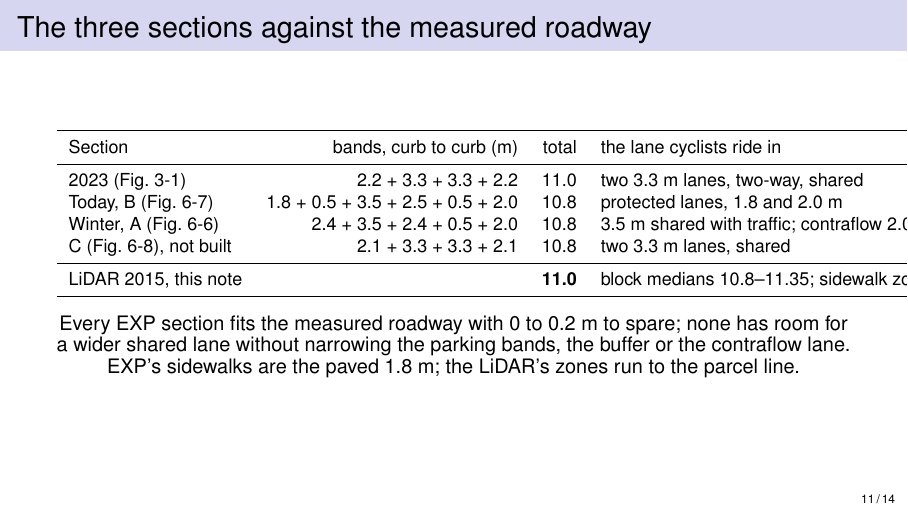
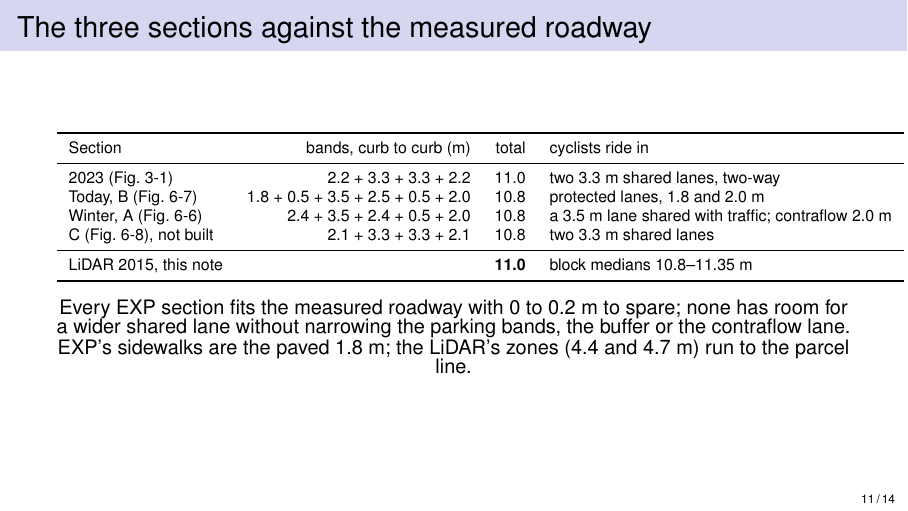
Before and after one commit to OpenMobilityData/Terrebonne-open-sources, LaTeX slides (2015-lidar-terrebonne-street-width/derived/terrebonne_street_width_deck_en.tex): page 11 of 14. Compiled offline with pdfLaTeX.

Commit message:
Street width deck: comparison table fitted
Co-Authored-By: Claude Fable 5.1 <noreply@anthropic.com>
Claude-Session: https://claude.ai/code/session_01DdMD1Uw5nL7V28pRY7N1Sd

```diff
--- a/2015-lidar-terrebonne-street-width/derived/terrebonne_street_width_deck_en.tex
+++ b/2015-lidar-terrebonne-street-width/derived/terrebonne_street_width_deck_en.tex
@@ -22,12 +22,12 @@
 \begin{frame}{The street in 2023: EXP\textquoteright{}s Figure 3-1}\centering\includegraphics[height=0.6\textheight]{../raw/exp2023_fig3-1_configuration_2023.png}\\{\small 1.8 sidewalk | 2.2 parking | 3.3 | 3.3 | 2.2 parking | 1.8 sidewalk: \textbf{11.0 m curb to curb}; Table 3-1: « Largeur de la chaussée: environ 11 m », « Emprise fonctionnelle: environ 14,6 m ». The LiDAR reads the same 11.0 m.}\\{\tiny Source: EXP, Étude de mobilité sur la rue de Terrebonne, Sept.~2023, report p.~25 (PDF p.~36).}\end{frame}
 \begin{frame}{The street today: Aménagement B, built in 2024 (EXP Figure 6-7)}\centering\includegraphics[height=0.6\textheight]{../raw/exp2023_fig6-7_amenagement_B.png}\\{\small 1.8 sidewalk | 1.8 bike lane | 0.5 buffer | 3.5 traffic lane | 2.5 parking | 0.5 buffer | 2.0 bike lane | 1.8 sidewalk: \textbf{10.8 m curb to curb} in the 11.0 m roadway; one-way motor traffic, a protected lane each way.}\\{\tiny Source: EXP 2023, report p.~72 (PDF p.~83). The borough\textquoteright{}s 2024 file describes the built layout as one lane protected by bollards, the other by the remaining parking band.}\end{frame}
 \begin{frame}{The winter layout, assumed to be Aménagement A (EXP Figure 6-6)}\centering\includegraphics[height=0.6\textheight]{../raw/exp2023_fig6-6_amenagement_A.png}\\{\small 1.8 | 2.4 parking | 3.5 « chaussée désignée » | 2.4 parking | 0.5 buffer | 2.0 contraflow lane | 1.8: \textbf{10.8 m curb to curb}. Assumption: the Nov.~2 file keeps the contraflow lane and turns the lane running with traffic into parking; applied to B\textquoteright{}s bands that gives 2.3 + 3.5 + 2.5 + 0.5 + 2.0 = 10.8 m, the same arithmetic. No marking plan has been released.}\\{\tiny Source: EXP 2023, report p.~72 (PDF p.~83); borough file 1266880005, Nov.~2, 2026.}\end{frame}
-\begin{frame}{The three sections against the measured roadway}\centering\footnotesize\begin{tabular}{lrrl}\toprule Section & bands, curb to curb (m) & total & the lane cyclists ride in\\ \midrule
-2023 (Fig.~3-1) & 2.2 + 3.3 + 3.3 + 2.2 & 11.0 & two 3.3 m lanes, two-way, shared\\
+\begin{frame}{The three sections against the measured roadway}\centering\scriptsize\begin{tabular}{lrrl}\toprule Section & bands, curb to curb (m) & total & cyclists ride in\\ \midrule
+2023 (Fig.~3-1) & 2.2 + 3.3 + 3.3 + 2.2 & 11.0 & two 3.3 m shared lanes, two-way\\
 Today, B (Fig.~6-7) & 1.8 + 0.5 + 3.5 + 2.5 + 0.5 + 2.0 & 10.8 & protected lanes, 1.8 and 2.0 m\\
-Winter, A (Fig.~6-6) & 2.4 + 3.5 + 2.4 + 0.5 + 2.0 & 10.8 & 3.5 m shared with traffic; contraflow 2.0 m\\
-C (Fig.~6-8), not built & 2.1 + 3.3 + 3.3 + 2.1 & 10.8 & two 3.3 m lanes, shared\\
-\midrule LiDAR 2015, this note & & \textbf{11.0} & block medians 10.8--11.35; sidewalk zones 4.4 / 4.7 m\\ \bottomrule\end{tabular}\\[8pt]{\small Every EXP section fits the measured roadway with 0 to 0.2 m to spare; none has room for a wider shared lane without narrowing the parking bands, the buffer or the contraflow lane. EXP\textquoteright{}s sidewalks are the paved 1.8 m; the LiDAR\textquoteright{}s zones run to the parcel line.}\end{frame}
+Winter, A (Fig.~6-6) & 2.4 + 3.5 + 2.4 + 0.5 + 2.0 & 10.8 & a 3.5 m lane shared with traffic; contraflow 2.0 m\\
+C (Fig.~6-8), not built & 2.1 + 3.3 + 3.3 + 2.1 & 10.8 & two 3.3 m shared lanes\\
+\midrule LiDAR 2015, this note & & \textbf{11.0} & block medians 10.8--11.35 m\\ \bottomrule\end{tabular}\\[8pt]{\small Every EXP section fits the measured roadway with 0 to 0.2 m to spare; none has room for a wider shared lane without narrowing the parking bands, the buffer or the contraflow lane. EXP\textquoteright{}s sidewalks are the paved 1.8 m; the LiDAR\textquoteright{}s zones (4.4 and 4.7 m) run to the parcel line.}\end{frame}
 \begin{frame}{The figures}\begin{itemize}
 \item Curb to curb: median \textbf{11.0 m} (p10 10.7, p90 12.4); block medians 10.8--11.35 m.
 \item Right-of-way 20.09 m everywhere but the Belmore stub and three lots: the 66-foot standard.
```
Also changed, not shown: 2015-lidar-terrebonne-street-width/derived/terrebonne_street_width_deck_en.pdf, 2 other files.
